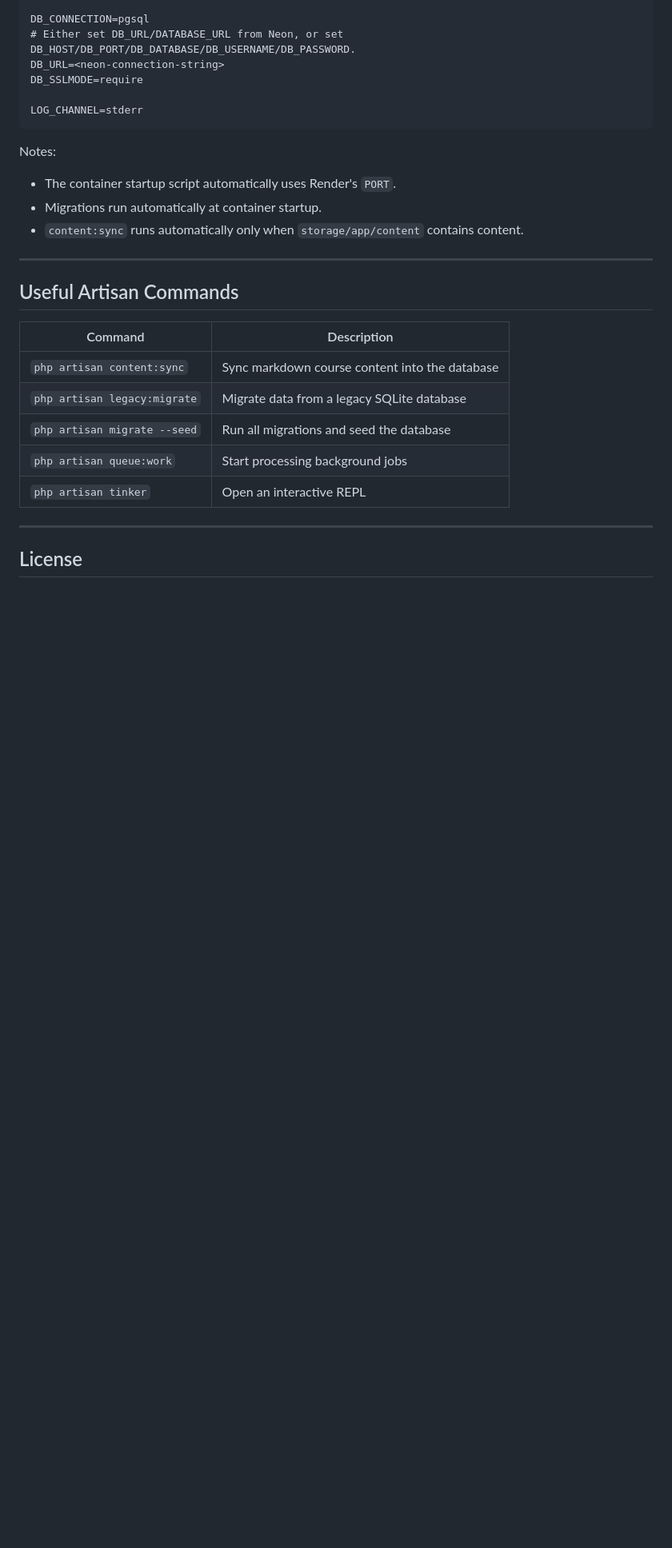
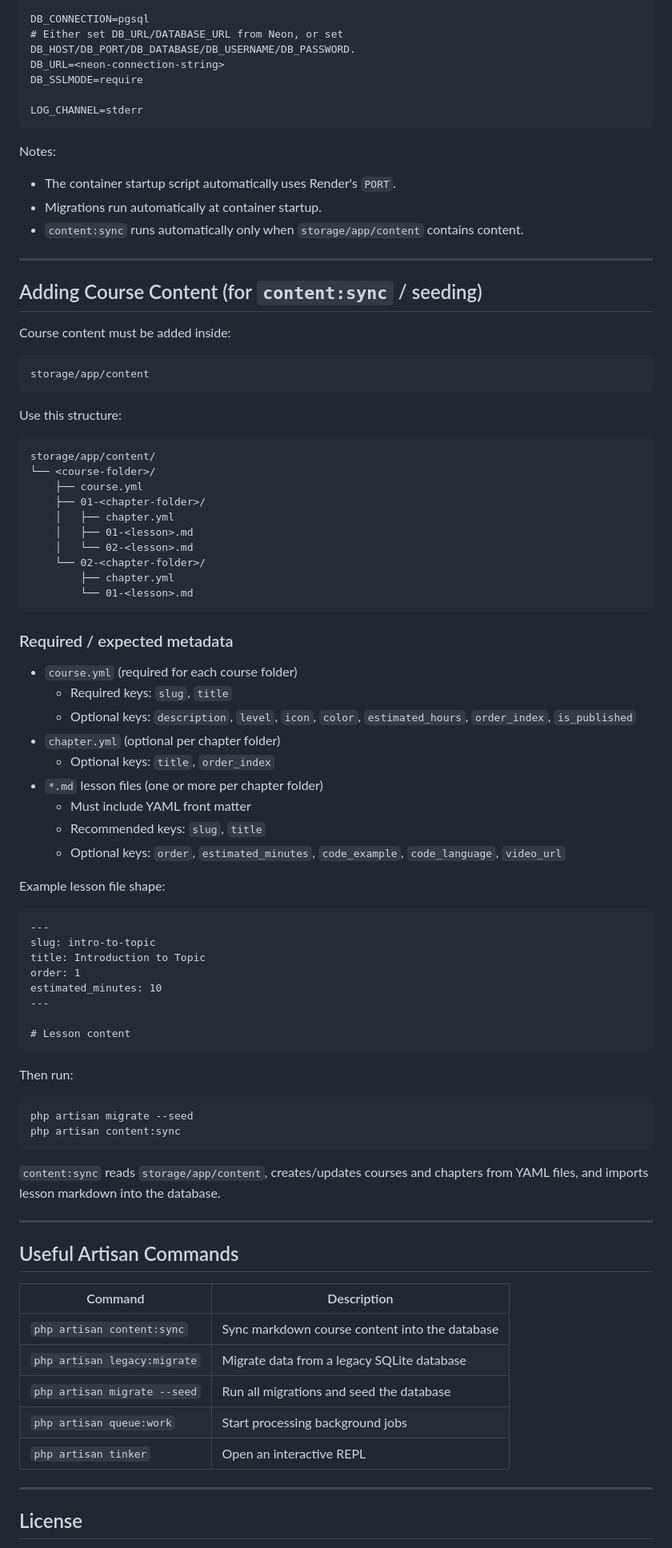
Before and after one commit to elijahnewton/itweekend-laravelv, a Markdown page: README.md, the part around the change. Shown at 80% size. GitHub-like rendering; blank space fills up the shorter version.

Commit message:
Document where to add course content for seeding
Agent-Logs-Url: https://github.com/elijahnewton/itweekend-laravelv/sessions/50766e45-288d-41d3-aa54-baa877a976dd

Co-authored-by: elijahnewton <65656407+elijahnewton@users.noreply.github.com>

````diff
--- a/README.md
+++ b/README.md
@@ -242,6 +242,65 @@ Notes:
 
 ---
 
+## Adding Course Content (for `content:sync` / seeding)
+
+Course content must be added inside:
+
+```text
+storage/app/content
+```
+
+Use this structure:
+
+```text
+storage/app/content/
+└── <course-folder>/
+    ├── course.yml
+    ├── 01-<chapter-folder>/
+    │   ├── chapter.yml
+    │   ├── 01-<lesson>.md
+    │   └── 02-<lesson>.md
+    └── 02-<chapter-folder>/
+        ├── chapter.yml
+        └── 01-<lesson>.md
+```
+
+### Required / expected metadata
+
+- `course.yml` (required for each course folder)
+  - Required keys: `slug`, `title`
+  - Optional keys: `description`, `level`, `icon`, `color`, `estimated_hours`, `order_index`, `is_published`
+- `chapter.yml` (optional per chapter folder)
+  - Optional keys: `title`, `order_index`
+- `*.md` lesson files (one or more per chapter folder)
+  - Must include YAML front matter
+  - Recommended keys: `slug`, `title`
+  - Optional keys: `order`, `estimated_minutes`, `code_example`, `code_language`, `video_url`
+
+Example lesson file shape:
+
+```md
+---
+slug: intro-to-topic
+title: Introduction to Topic
+order: 1
+estimated_minutes: 10
+---
+
+# Lesson content
+```
+
+Then run:
+
+```bash
+php artisan migrate --seed
+php artisan content:sync
+```
+
+`content:sync` reads `storage/app/content`, creates/updates courses and chapters from YAML files, and imports lesson markdown into the database.
+
+---
+
 ## Useful Artisan Commands
 
 | Command | Description |
````
